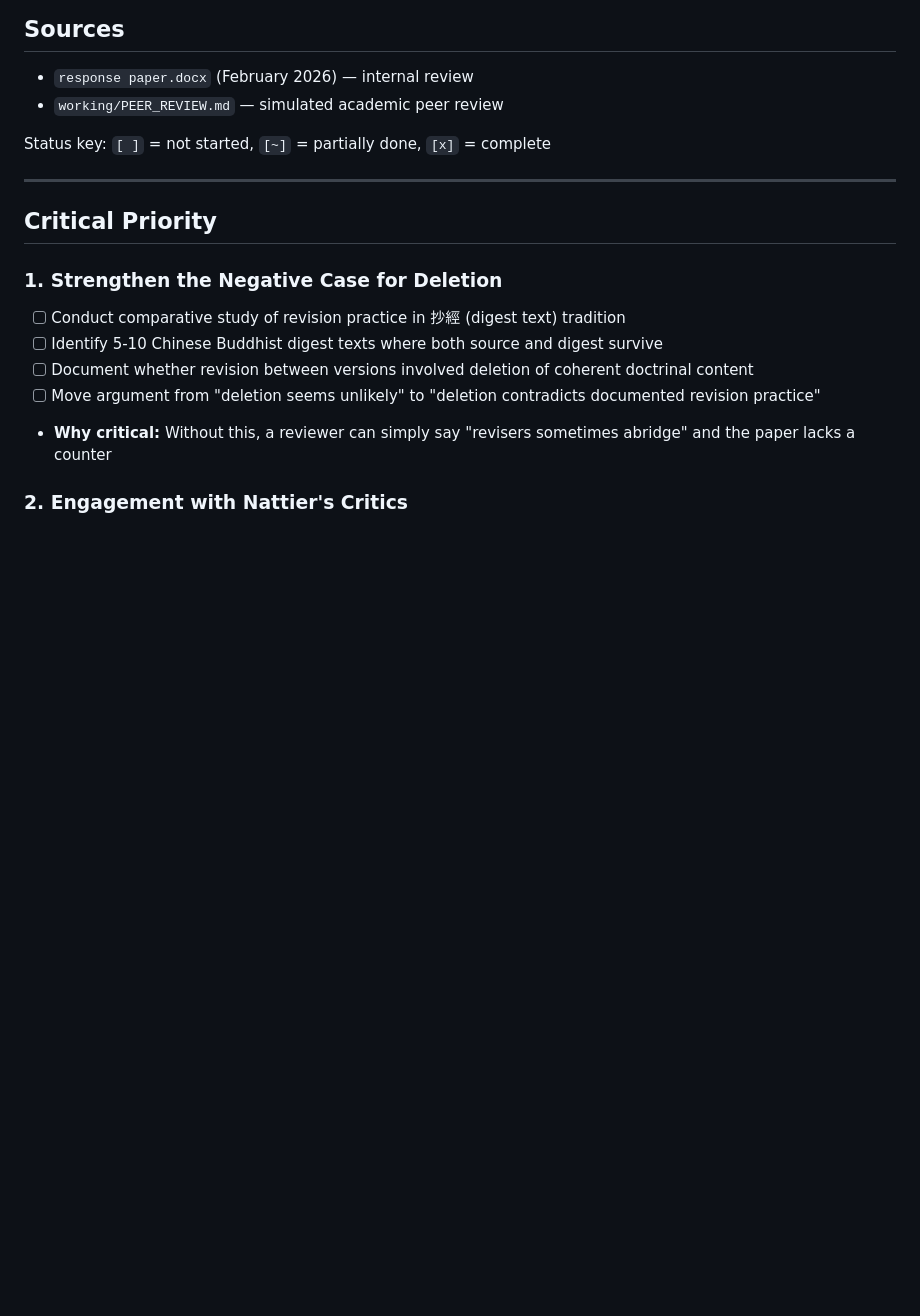
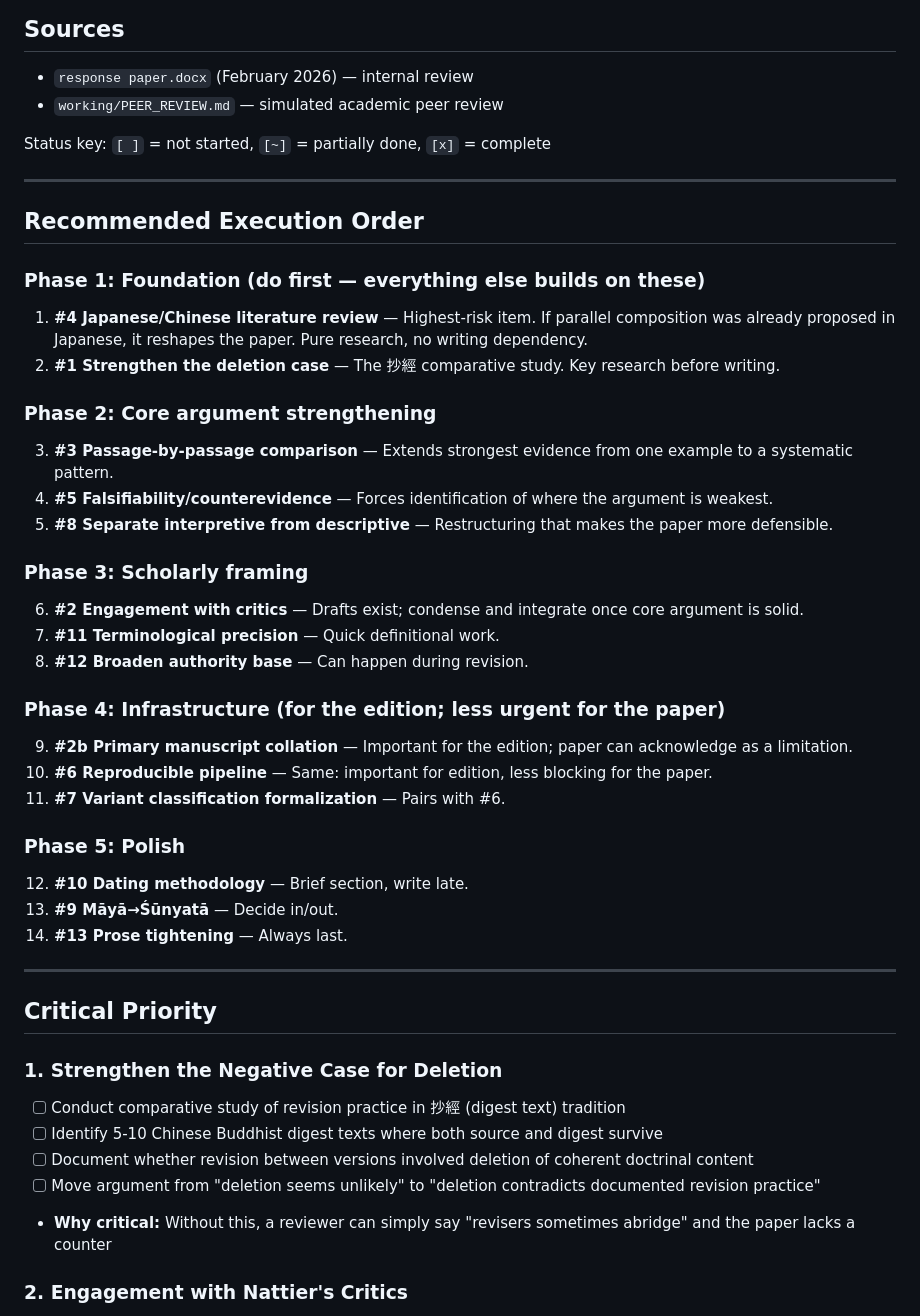
Before and after one commit to dangerzig/heart-sutra, a Markdown page: working/PAPER_TODOS.md, the part around the change. GitHub-like rendering; blank space fills up the shorter version.

Commit message:
Add recommended execution order to paper TODOs
Co-Authored-By: Claude Opus 4.6 <noreply@anthropic.com>

```diff
--- a/working/PAPER_TODOS.md
+++ b/working/PAPER_TODOS.md
@@ -5,6 +5,34 @@
 - `working/PEER_REVIEW.md` — simulated academic peer review
 
 Status key: `[ ]` = not started, `[~]` = partially done, `[x]` = complete
+
+---
+
+## Recommended Execution Order
+
+### Phase 1: Foundation (do first — everything else builds on these)
+1. **#4 Japanese/Chinese literature review** — Highest-risk item. If parallel composition was already proposed in Japanese, it reshapes the paper. Pure research, no writing dependency.
+2. **#1 Strengthen the deletion case** — The 抄經 comparative study. Key research before writing.
+
+### Phase 2: Core argument strengthening
+3. **#3 Passage-by-passage comparison** — Extends strongest evidence from one example to a systematic pattern.
+4. **#5 Falsifiability/counterevidence** — Forces identification of where the argument is weakest.
+5. **#8 Separate interpretive from descriptive** — Restructuring that makes the paper more defensible.
+
+### Phase 3: Scholarly framing
+6. **#2 Engagement with critics** — Drafts exist; condense and integrate once core argument is solid.
+7. **#11 Terminological precision** — Quick definitional work.
+8. **#12 Broaden authority base** — Can happen during revision.
+
+### Phase 4: Infrastructure (for the edition; less urgent for the paper)
+9. **#2b Primary manuscript collation** — Important for the edition; paper can acknowledge as a limitation.
+10. **#6 Reproducible pipeline** — Same: important for edition, less blocking for the paper.
+11. **#7 Variant classification formalization** — Pairs with #6.
+
+### Phase 5: Polish
+12. **#10 Dating methodology** — Brief section, write late.
+13. **#9 Māyā→Śūnyatā** — Decide in/out.
+14. **#13 Prose tightening** — Always last.
 
 ---
 
```
